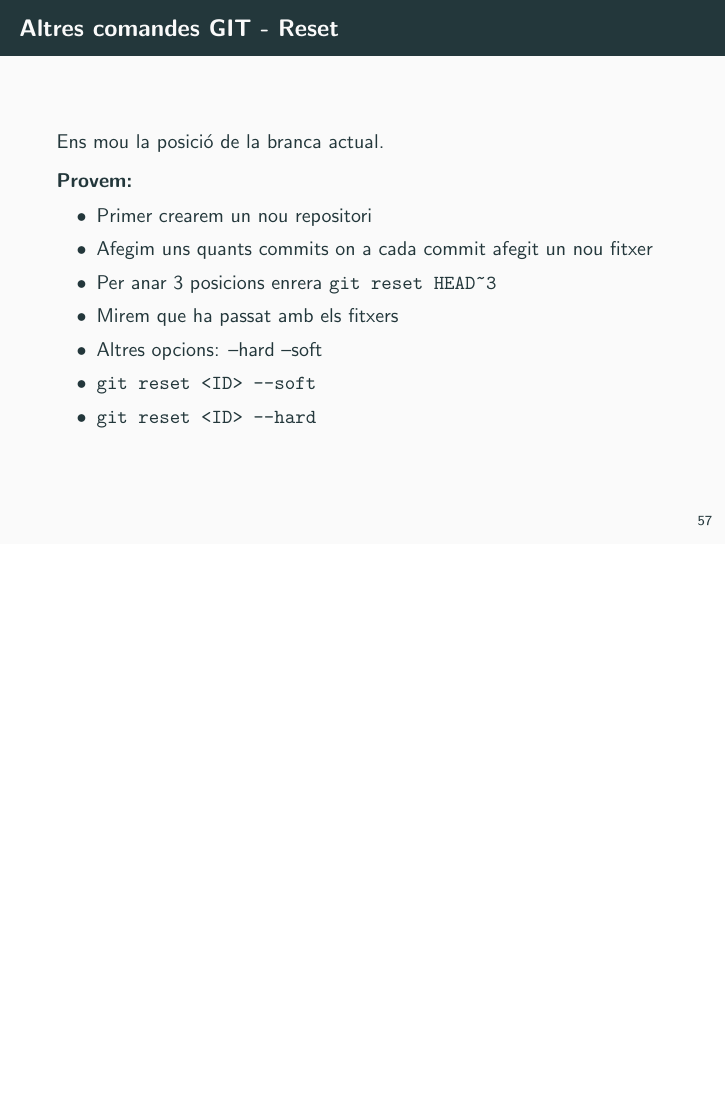
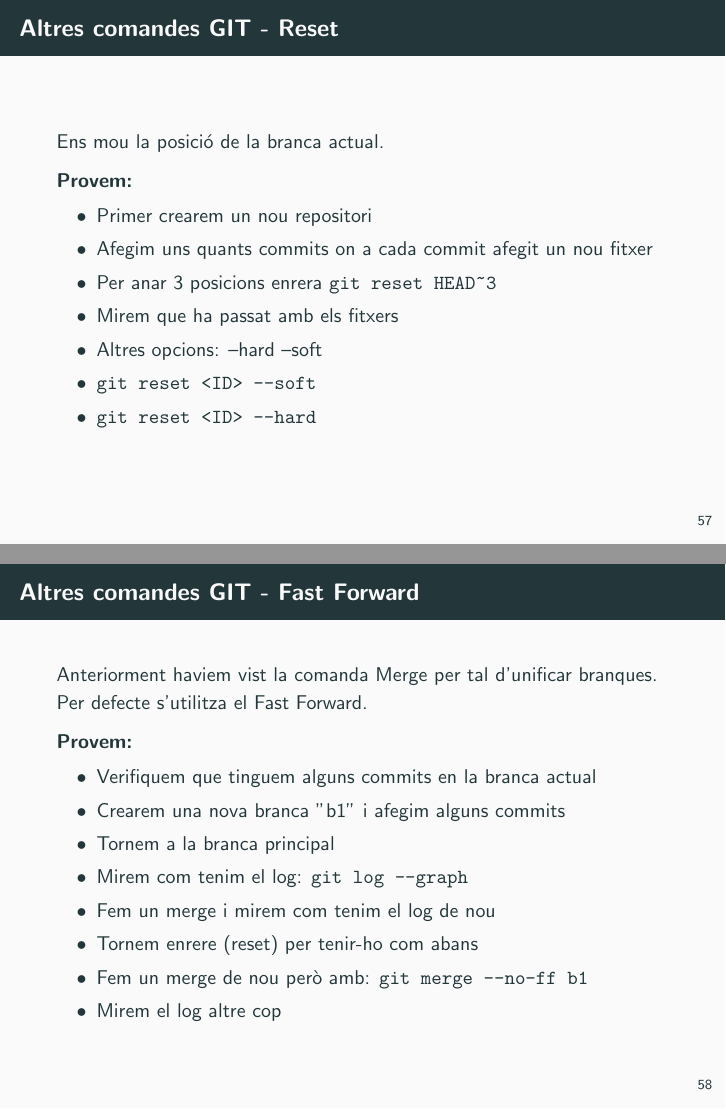
Before and after one commit to jmpinyol/presentacions, LaTeX slides (vcs/vcs.tex): page 63 of 65 before the commit and pages 63 and 64 of 66 after it, the two joined at a grey line, the shorter picture padded with empty space. Compiled offline with pdfLaTeX.

Commit message:
Merge amb FF i sense

```diff
--- a/vcs/vcs.tex
+++ b/vcs/vcs.tex
@@ -1095,6 +1095,23 @@
       \end{block}
     \end{frame}
 
+    \begin{frame}[fragile]{Altres comandes GIT - Fast Forward}
+
+      Anteriorment haviem vist la comanda Merge per tal d'unificar branques.  Per defecte s'utilitza el Fast Forward.
+      \begin{block}{Provem:}
+      \begin{itemize}
+        \item Verifiquem que tinguem alguns commits en la branca actual
+        \item Crearem una nova branca "b1" i afegim alguns commits
+        \item Tornem a la branca principal
+        \item Mirem com tenim el log: \texttt{\textbf{git log --graph}}
+        \item Fem un merge i mirem com tenim el log de nou
+        \item Tornem enrere (reset) per tenir-ho com abans
+        \item Fem un merge de nou però amb: \texttt{\textbf{git merge --no-ff b1}}
+        \item Mirem el log altre cop
+      \end{itemize}
+      \end{block}
+    \end{frame}
+
     \begin{frame}[standout]
       Preguntes?
     \end{frame}
```
Also changed, not shown: vcs/vcs.pdf, 7 other files.
